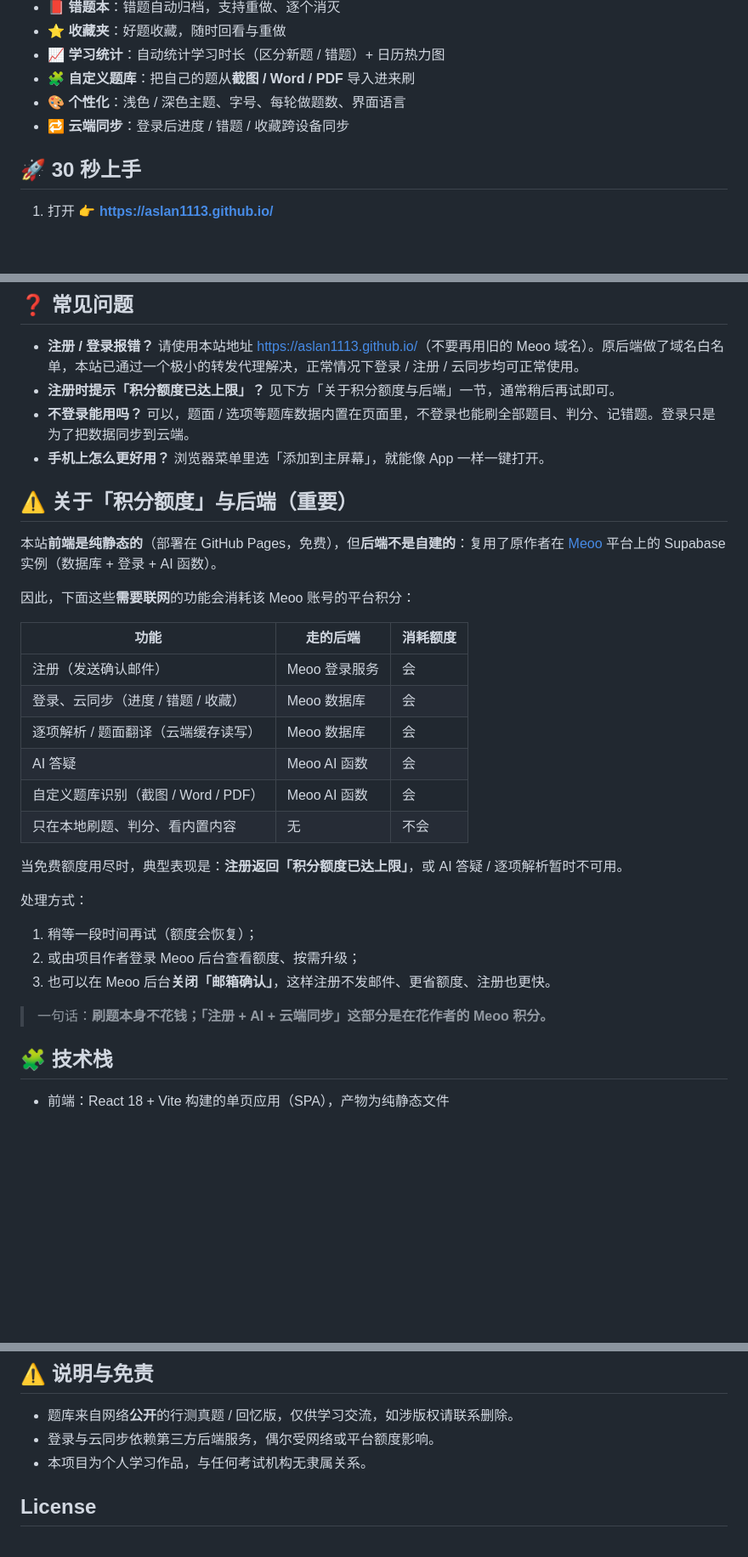
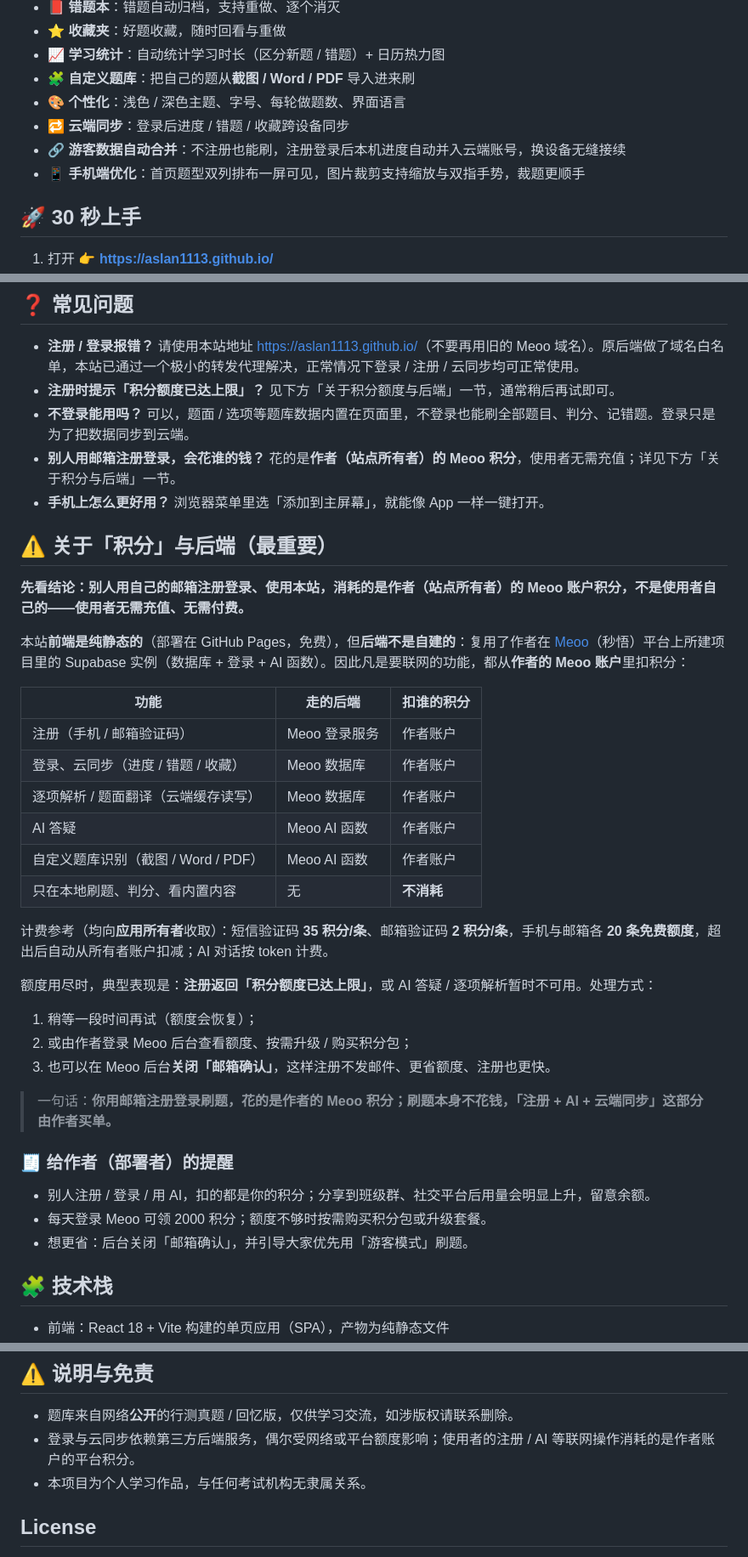
Before and after one commit to Aslan1113/Aslan1113.github.io, a Markdown page: README.md, 3 parts joined by grey strips. Shown at 85% size. Drawn GitHub-style; blank space fills up the shorter version.

Commit message:
docs(README): 明确积分归属（他人注册登录消耗作者 Meoo 积分）+ 今日更新

```diff
--- a/README.md
+++ b/README.md
@@ -53,6 +53,8 @@
 - 🧩 **自定义题库**：把自己的题从**截图 / Word / PDF** 导入进来刷
 - 🎨 **个性化**：浅色 / 深色主题、字号、每轮做题数、界面语言
 - 🔁 **云端同步**：登录后进度 / 错题 / 收藏跨设备同步
+- 🔗 **游客数据自动合并**：不注册也能刷，注册登录后本机进度自动并入云端账号，换设备无缝接续
+- 📱 **手机端优化**：首页题型双列排布一屏可见，图片裁剪支持缩放与双指手势，裁题更顺手
 
 ## 🚀 30 秒上手
 
@@ -70,32 +72,39 @@
 - **注册 / 登录报错？** 请使用本站地址 <https://aslan1113.github.io/>（不要再用旧的 Meoo 域名）。原后端做了域名白名单，本站已通过一个极小的转发代理解决，正常情况下登录 / 注册 / 云同步均可正常使用。
 - **注册时提示「积分额度已达上限」？** 见下方「关于积分额度与后端」一节，通常稍后再试即可。
 - **不登录能用吗？** 可以，题面 / 选项等题库数据内置在页面里，不登录也能刷全部题目、判分、记错题。登录只是为了把数据同步到云端。
+- **别人用邮箱注册登录，会花谁的钱？** 花的是**作者（站点所有者）的 Meoo 积分**，使用者无需充值；详见下方「关于积分与后端」一节。
 - **手机上怎么更好用？** 浏览器菜单里选「添加到主屏幕」，就能像 App 一样一键打开。
 
-## ⚠️ 关于「积分额度」与后端（重要）
+## ⚠️ 关于「积分」与后端（最重要）
 
-本站**前端是纯静态的**（部署在 GitHub Pages，免费），但**后端不是自建的**：复用了原作者在 [Meoo](https://meoo.zone) 平台上的 Supabase 实例（数据库 + 登录 + AI 函数）。
+**先看结论：别人用自己的邮箱注册登录、使用本站，消耗的是作者（站点所有者）的 Meoo 账户积分，不是使用者自己的——使用者无需充值、无需付费。**
 
-因此，下面这些**需要联网**的功能会消耗该 Meoo 账号的平台积分：
+本站**前端是纯静态的**（部署在 GitHub Pages，免费），但**后端不是自建的**：复用了作者在 [Meoo](https://meoo.zone)（秒悟）平台上所建项目里的 Supabase 实例（数据库 + 登录 + AI 函数）。因此凡是要联网的功能，都从**作者的 Meoo 账户**里扣积分：
 
-| 功能 | 走的后端 | 消耗额度 |
+| 功能 | 走的后端 | 扣谁的积分 |
 |---|---|---|
-| 注册（发送确认邮件） | Meoo 登录服务 | 会 |
-| 登录、云同步（进度 / 错题 / 收藏） | Meoo 数据库 | 会 |
-| 逐项解析 / 题面翻译（云端缓存读写） | Meoo 数据库 | 会 |
-| AI 答疑 | Meoo AI 函数 | 会 |
-| 自定义题库识别（截图 / Word / PDF） | Meoo AI 函数 | 会 |
-| 只在本地刷题、判分、看内置内容 | 无 | 不会 |
+| 注册（手机 / 邮箱验证码） | Meoo 登录服务 | 作者账户 |
+| 登录、云同步（进度 / 错题 / 收藏） | Meoo 数据库 | 作者账户 |
+| 逐项解析 / 题面翻译（云端缓存读写） | Meoo 数据库 | 作者账户 |
+| AI 答疑 | Meoo AI 函数 | 作者账户 |
+| 自定义题库识别（截图 / Word / PDF） | Meoo AI 函数 | 作者账户 |
+| 只在本地刷题、判分、看内置内容 | 无 | **不消耗** |
 
-当免费额度用尽时，典型表现是：**注册返回「积分额度已达上限」**，或 AI 答疑 / 逐项解析暂时不可用。
+计费参考（均向**应用所有者**收取）：短信验证码 **35 积分/条**、邮箱验证码 **2 积分/条**，手机与邮箱各 **20 条免费额度**，超出后自动从所有者账户扣减；AI 对话按 token 计费。
 
-处理方式：
+额度用尽时，典型表现是：**注册返回「积分额度已达上限」**，或 AI 答疑 / 逐项解析暂时不可用。处理方式：
 
 1. 稍等一段时间再试（额度会恢复）；
-2. 或由项目作者登录 Meoo 后台查看额度、按需升级；
+2. 或由作者登录 Meoo 后台查看额度、按需升级 / 购买积分包；
 3. 也可以在 Meoo 后台**关闭「邮箱确认」**，这样注册不发邮件、更省额度、注册也更快。
 
-> 一句话：**刷题本身不花钱；「注册 + AI + 云端同步」这部分是在花作者的 Meoo 积分。**
+> 一句话：**你用邮箱注册登录刷题，花的是作者的 Meoo 积分；刷题本身不花钱，「注册 + AI + 云端同步」这部分由作者买单。**
+
+### 🧾 给作者（部署者）的提醒
+
+- 别人注册 / 登录 / 用 AI，扣的都是你的积分；分享到班级群、社交平台后用量会明显上升，留意余额。
+- 每天登录 Meoo 可领 2000 积分；额度不够时按需购买积分包或升级套餐。
+- 想更省：后台关闭「邮箱确认」，并引导大家优先用「游客模式」刷题。
 
 ## 🧩 技术栈
 
@@ -148,7 +157,7 @@ Try it: <https://aslan1113.github.io/>
 ## ⚠️ 说明与免责
 
 - 题库来自网络**公开**的行测真题 / 回忆版，仅供学习交流，如涉版权请联系删除。
-- 登录与云同步依赖第三方后端服务，偶尔受网络或平台额度影响。
+- 登录与云同步依赖第三方后端服务，偶尔受网络或平台额度影响；使用者的注册 / AI 等联网操作消耗的是作者账户的平台积分。
 - 本项目为个人学习作品，与任何考试机构无隶属关系。
 
 ## License
```
